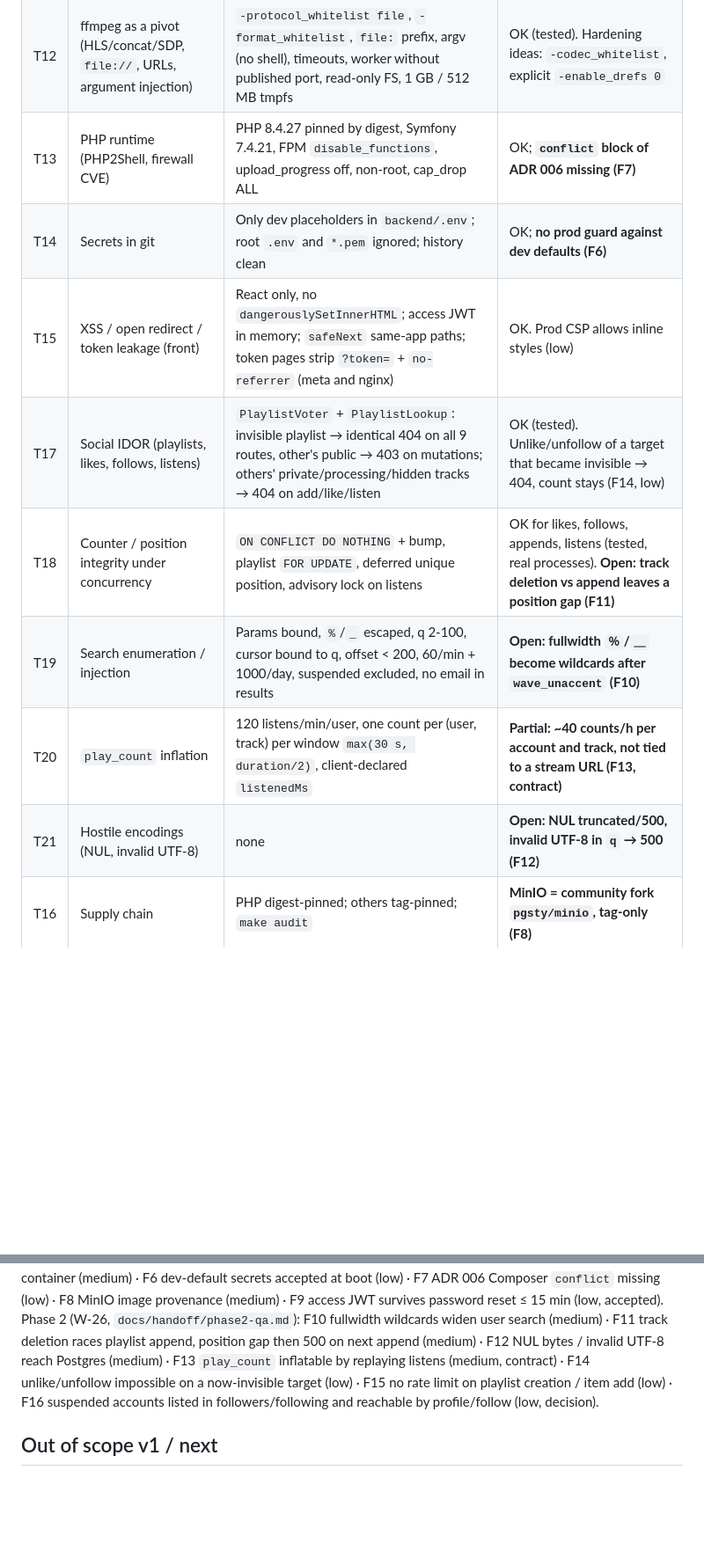
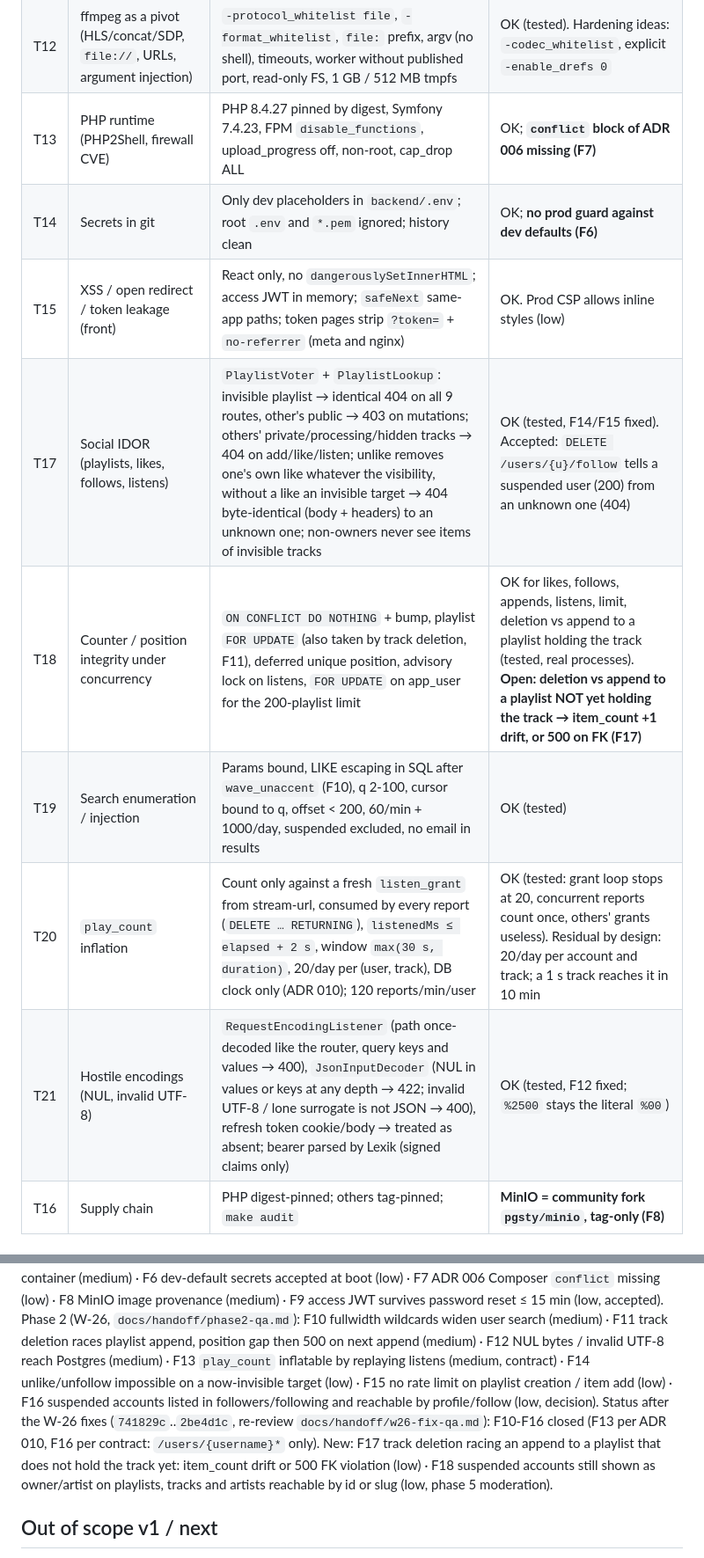
Before and after one commit to Nmdoiouhoma/wave, a Markdown page: docs/SECURITY.md, 2 parts joined by grey strips. Shown at 88% size. GitHub-like rendering; blank space fills up the shorter version.

Commit message:
docs: record W-26 re-review (F10-F18 status) and handoffs

```diff
--- a/docs/SECURITY.md
+++ b/docs/SECURITY.md
@@ -34,19 +34,20 @@ Anonymous internet client · registered **unverified** user · verified user ·
 | T10 | Direct object access | `/_protected/` internal, `/media/` query strings dropped, private bucket anonymous read limited to `audio/*` from the compose subnet | **Partial: any container on `internal` can read all private audio anonymously (F5)** |
 | T11 | Hostile uploads (spoofed MIME, polyglot, bombs, traversal) | Size/MIME/extension pre-filter (415/413), random object keys (filename never used), quarantine bucket, ffprobe content sniffing, codec whitelist, 50 Mpx cap, WebP re-encode strips metadata | OK (tested) |
 | T12 | ffmpeg as a pivot (HLS/concat/SDP, `file://`, URLs, argument injection) | `-protocol_whitelist file`, `-format_whitelist`, `file:` prefix, argv (no shell), timeouts, worker without published port, read-only FS, 1 GB / 512 MB tmpfs | OK (tested). Hardening ideas: `-codec_whitelist`, explicit `-enable_drefs 0` |
-| T13 | PHP runtime (PHP2Shell, firewall CVE) | PHP 8.4.27 pinned by digest, Symfony 7.4.21, FPM `disable_functions`, upload_progress off, non-root, cap_drop ALL | OK; **`conflict` block of ADR 006 missing (F7)** |
+| T13 | PHP runtime (PHP2Shell, firewall CVE) | PHP 8.4.27 pinned by digest, Symfony 7.4.23, FPM `disable_functions`, upload_progress off, non-root, cap_drop ALL | OK; **`conflict` block of ADR 006 missing (F7)** |
 | T14 | Secrets in git | Only dev placeholders in `backend/.env`; root `.env` and `*.pem` ignored; history clean | OK; **no prod guard against dev defaults (F6)** |
 | T15 | XSS / open redirect / token leakage (front) | React only, no `dangerouslySetInnerHTML`; access JWT in memory; `safeNext` same-app paths; token pages strip `?token=` + `no-referrer` (meta and nginx) | OK. Prod CSP allows inline styles (low) |
-| T17 | Social IDOR (playlists, likes, follows, listens) | `PlaylistVoter` + `PlaylistLookup`: invisible playlist → identical 404 on all 9 routes, other's public → 403 on mutations; others' private/processing/hidden tracks → 404 on add/like/listen | OK (tested). Unlike/unfollow of a target that became invisible → 404, count stays (F14, low) |
-| T18 | Counter / position integrity under concurrency | `ON CONFLICT DO NOTHING` + bump, playlist `FOR UPDATE`, deferred unique position, advisory lock on listens | OK for likes, follows, appends, listens (tested, real processes). **Open: track deletion vs append leaves a position gap (F11)** |
-| T19 | Search enumeration / injection | Params bound, `%`/`_` escaped, q 2-100, cursor bound to q, offset < 200, 60/min + 1000/day, suspended excluded, no email in results | **Open: fullwidth `％`/`＿` become wildcards after `wave_unaccent` (F10)** |
-| T20 | `play_count` inflation | 120 listens/min/user, one count per (user, track) per window `max(30 s, duration/2)`, client-declared `listenedMs` | **Partial: ~40 counts/h per account and track, not tied to a stream URL (F13, contract)** |
-| T21 | Hostile encodings (NUL, invalid UTF-8) | none | **Open: NUL truncated/500, invalid UTF-8 in `q` → 500 (F12)** |
+| T17 | Social IDOR (playlists, likes, follows, listens) | `PlaylistVoter` + `PlaylistLookup`: invisible playlist → identical 404 on all 9 routes, other's public → 403 on mutations; others' private/processing/hidden tracks → 404 on add/like/listen; unlike removes one's own like whatever the visibility, without a like an invisible target → 404 byte-identical (body + headers) to an unknown one; non-owners never see items of invisible tracks | OK (tested, F14/F15 fixed). Accepted: `DELETE /users/{u}/follow` tells a suspended user (200) from an unknown one (404) |
+| T18 | Counter / position integrity under concurrency | `ON CONFLICT DO NOTHING` + bump, playlist `FOR UPDATE` (also taken by track deletion, F11), deferred unique position, advisory lock on listens, `FOR UPDATE` on app_user for the 200-playlist limit | OK for likes, follows, appends, listens, limit, deletion vs append to a playlist holding the track (tested, real processes). **Open: deletion vs append to a playlist NOT yet holding the track → item_count +1 drift, or 500 on FK (F17)** |
+| T19 | Search enumeration / injection | Params bound, LIKE escaping in SQL after `wave_unaccent` (F10), q 2-100, cursor bound to q, offset < 200, 60/min + 1000/day, suspended excluded, no email in results | OK (tested) |
+| T20 | `play_count` inflation | Count only against a fresh `listen_grant` from stream-url, consumed by every report (`DELETE … RETURNING`), `listenedMs ≤ elapsed + 2 s`, window `max(30 s, duration)`, 20/day per (user, track), DB clock only (ADR 010); 120 reports/min/user | OK (tested: grant loop stops at 20, concurrent reports count once, others' grants useless). Residual by design: 20/day per account and track; a 1 s track reaches it in 10 min |
+| T21 | Hostile encodings (NUL, invalid UTF-8) | `RequestEncodingListener` (path once-decoded like the router, query keys and values → 400), `JsonInputDecoder` (NUL in values or keys at any depth → 422; invalid UTF-8 / lone surrogate is not JSON → 400), refresh token cookie/body → treated as absent; bearer parsed by Lexik (signed claims only) | OK (tested, F12 fixed; `%2500` stays the literal `%00`) |
 | T16 | Supply chain | PHP digest-pinned; others tag-pinned; `make audit` | **MinIO = community fork `pgsty/minio`, tag-only (F8)** |
 
 ## Findings (see W-16 report for file:line and fixes)
 F1 X-Forwarded-For trusted from `172.16.0.0/12` (medium/high depending on deployment) · F2 refresh reuse not detected (medium, contract) · F3 rate-limiter rows never pruned (low) · F4 `REFRESH_COOKIE_SECURE` not tied to prod, no TLS/HSTS in the prod-shaped stack (medium) · F5 anonymous private-bucket read from every internal container (medium) · F6 dev-default secrets accepted at boot (low) · F7 ADR 006 Composer `conflict` missing (low) · F8 MinIO image provenance (medium) · F9 access JWT survives password reset ≤ 15 min (low, accepted).
 Phase 2 (W-26, `docs/handoff/phase2-qa.md`): F10 fullwidth wildcards widen user search (medium) · F11 track deletion races playlist append, position gap then 500 on next append (medium) · F12 NUL bytes / invalid UTF-8 reach Postgres (medium) · F13 `play_count` inflatable by replaying listens (medium, contract) · F14 unlike/unfollow impossible on a now-invisible target (low) · F15 no rate limit on playlist creation / item add (low) · F16 suspended accounts listed in followers/following and reachable by profile/follow (low, decision).
+Status after the W-26 fixes (`741829c`..`2be4d1c`, re-review `docs/handoff/w26-fix-qa.md`): F10-F16 closed (F13 per ADR 010, F16 per contract: `/users/{username}*` only). New: F17 track deletion racing an append to a playlist that does not hold the track yet: item_count drift or 500 FK violation (low) · F18 suspended accounts still shown as owner/artist on playlists, tracks and artists reachable by id or slug (low, phase 5 moderation).
 
 ## Out of scope v1 / next
 Phase 3+ (posts, comments, reports, moderation endpoints), account deletion, mobile client storage, DoS beyond rate limits, TLS termination design.
```
Also changed, not shown: docs/handoff/w26-fix-backend.md (+3 -1 lines), docs/handoff/w26-fix-qa.md (added, +27 -0 lines).
